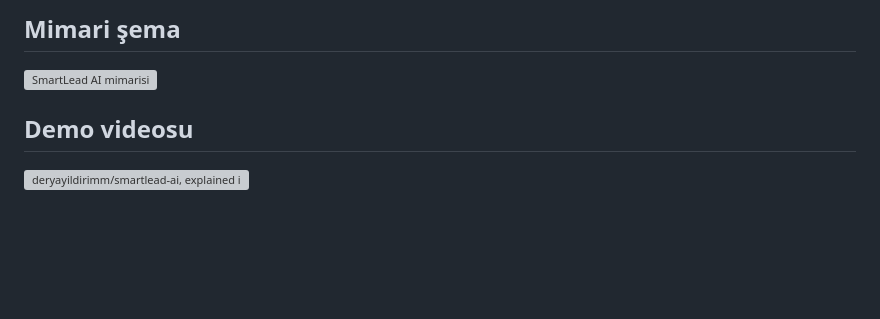
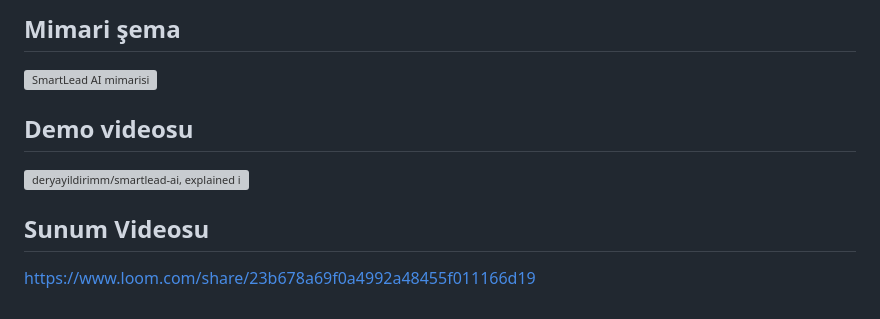
Before and after one commit to deryayildirimm/smartlead-ai, a Markdown page: README.md, the part around the change. Rendered like a GitHub page; blank space fills up the shorter version; grey boxes are pictures that could not be loaded.

Commit message:
Add video part
Sunum videosunun yüklenmiş hali local de kaldığı için şimdi commit atıyorum .

```diff
--- a/README.md
+++ b/README.md
@@ -137,7 +137,12 @@ Bu özellikler yol haritasıdır; mevcut demo kapsamına dâhil değildir.
 
 ![SmartLead AI mimarisi](docs/diagram.png)
 
+
 ## Demo videosu
 
 
 [![deryayildirimm/smartlead-ai, explained in a one-minute video](https://gitdiagram.com/api/video/file?username=deryayildirimm&repo=smartlead-ai&format=poster)](https://gitdiagram.com/deryayildirimm/smartlead-ai/video)
+
+## Sunum Videosu
+
+https://www.loom.com/share/23b678a69f0a4992a48455f011166d19
```
